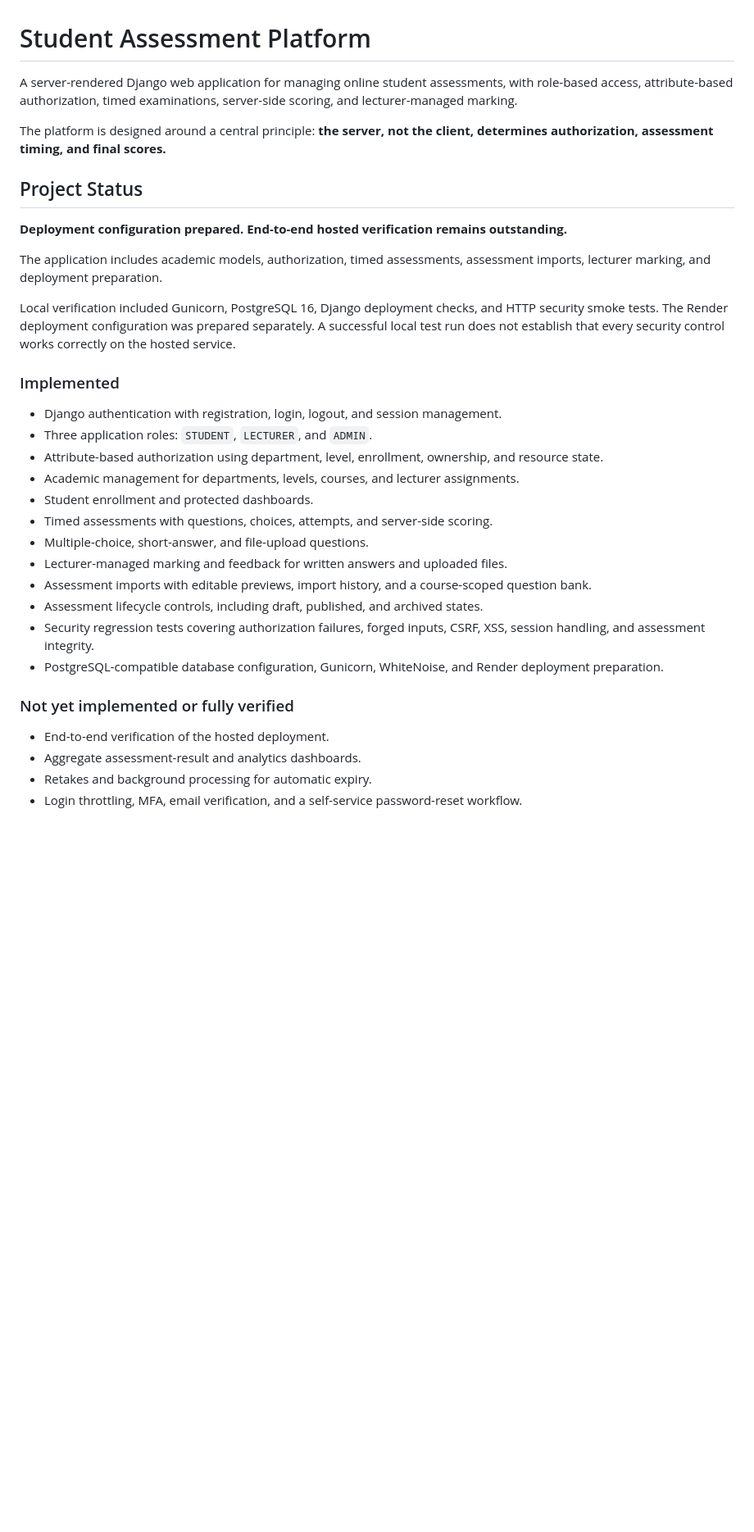
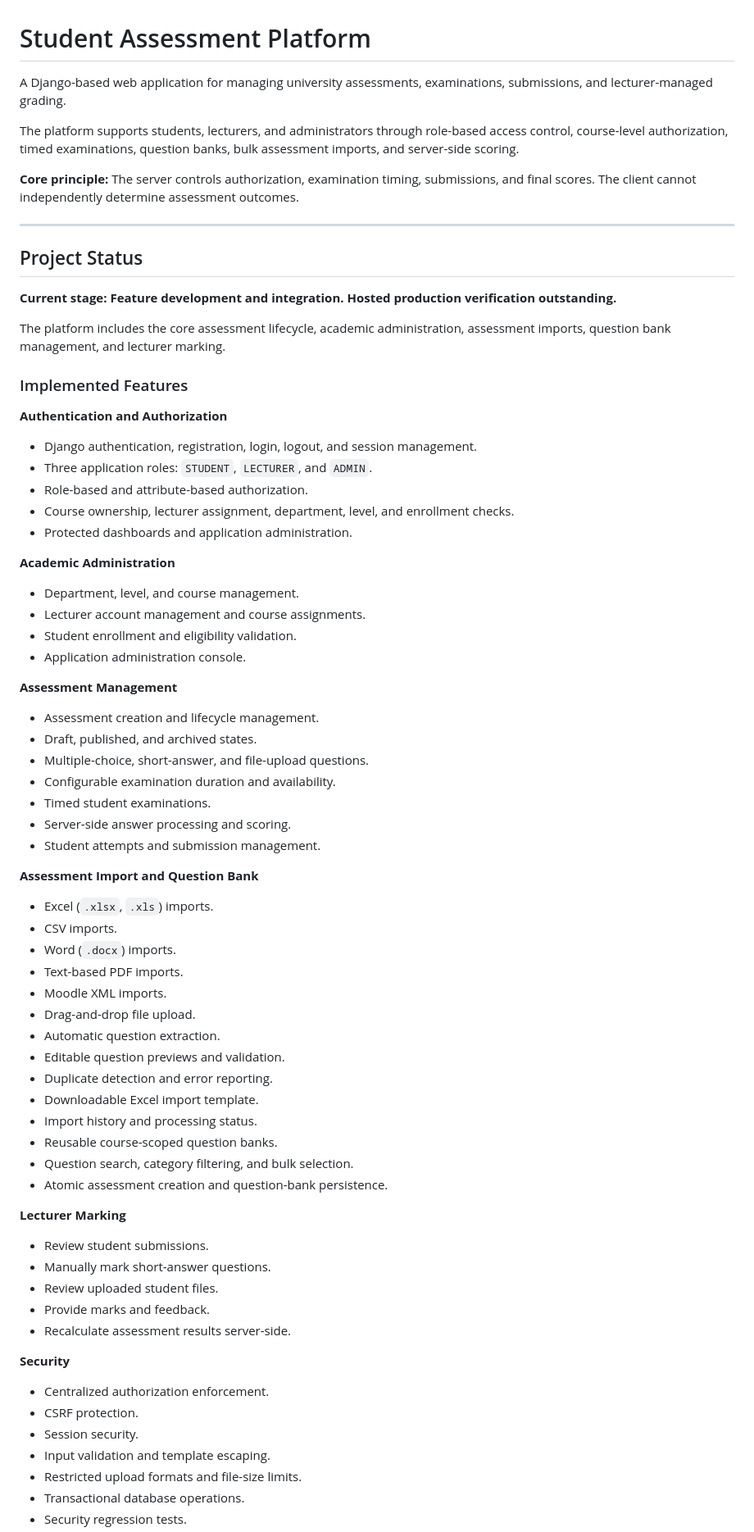
Before and after one commit to DloneW/assessment-platform, a Markdown page: README.md, the part around one of its changes. Shown at 82% size. Drawn GitHub-style; blank space fills up the shorter version.

Commit message:
Revise README for clarity and structure
Updated the README to clarify the project's purpose, features, and deployment instructions, while enhancing the structure and readability.

```diff
--- a/README.md
+++ b/README.md
@@ -1,35 +1,72 @@
 # Student Assessment Platform
 
-A server-rendered Django web application for managing online student assessments, with role-based access, attribute-based authorization, timed examinations, server-side scoring, and lecturer-managed marking.
+A Django-based web application for managing university assessments, examinations, submissions, and lecturer-managed grading.
 
-The platform is designed around a central principle: **the server, not the client, determines authorization, assessment timing, and final scores.**
+The platform supports students, lecturers, and administrators through role-based access control, course-level authorization, timed examinations, question banks, bulk assessment imports, and server-side scoring.
+
+**Core principle:** The server controls authorization, examination timing, submissions, and final scores. The client cannot independently determine assessment outcomes.
+
+---
 
 ## Project Status
 
-**Deployment configuration prepared. End-to-end hosted verification remains outstanding.**
+**Current stage: Feature development and integration. Hosted production verification outstanding.**
 
-The application includes academic models, authorization, timed assessments, assessment imports, lecturer marking, and deployment preparation.
+The platform includes the core assessment lifecycle, academic administration, assessment imports, question bank management, and lecturer marking.
 
-Local verification included Gunicorn, PostgreSQL 16, Django deployment checks, and HTTP security smoke tests. The Render deployment configuration was prepared separately. A successful local test run does not establish that every security control works correctly on the hosted service.
+### Implemented Features
 
-### Implemented
+**Authentication and Authorization**
+- Django authentication, registration, login, logout, and session management.
+- Three application roles: `STUDENT`, `LECTURER`, and `ADMIN`.
+- Role-based and attribute-based authorization.
+- Course ownership, lecturer assignment, department, level, and enrollment checks.
+- Protected dashboards and application administration.
 
-- Django authentication with registration, login, logout, and session management.
-- Three application roles: `STUDENT`, `LECTURER`, and `ADMIN`.
-- Attribute-based authorization using department, level, enrollment, ownership, and resource state.
-- Academic management for departments, levels, courses, and lecturer assignments.
-- Student enrollment and protected dashboards.
-- Timed assessments with questions, choices, attempts, and server-side scoring.
+**Academic Administration**
+- Department, level, and course management.
+- Lecturer account management and course assignments.
+- Student enrollment and eligibility validation.
+- Application administration console.
+
+**Assessment Management**
+- Assessment creation and lifecycle management.
+- Draft, published, and archived states.
 - Multiple-choice, short-answer, and file-upload questions.
-- Lecturer-managed marking and feedback for written answers and uploaded files.
-- Assessment imports with editable previews, import history, and a course-scoped question bank.
-- Assessment lifecycle controls, including draft, published, and archived states.
-- Security regression tests covering authorization failures, forged inputs, CSRF, XSS, session handling, and assessment integrity.
-- PostgreSQL-compatible database configuration, Gunicorn, WhiteNoise, and Render deployment preparation.
+- Configurable examination duration and availability.
+- Timed student examinations.
+- Server-side answer processing and scoring.
+- Student attempts and submission management.
 
-### Not yet implemented or fully verified
+**Assessment Import and Question Bank**
+- Excel (`.xlsx`, `.xls`) imports.
+- CSV imports.
+- Word (`.docx`) imports.
+- Text-based PDF imports.
+- Moodle XML imports.
+- Drag-and-drop file upload.
+- Automatic question extraction.
+- Editable question previews and validation.
+- Duplicate detection and error reporting.
+- Downloadable Excel import template.
+- Import history and processing status.
+- Reusable course-scoped question banks.
+- Question search, category filtering, and bulk selection.
+- Atomic assessment creation and question-bank persistence.
 
-- End-to-end verification of the hosted deployment.
-- Aggregate assessment-result and analytics dashboards.
-- Retakes and background processing for automatic expiry.
-- Login throttling, MFA, email verification, and a self-service password-reset workflow.
+**Lecturer Marking**
+- Review student submissions.
+- Manually mark short-answer questions.
+- Review uploaded student files.
+- Provide marks and feedback.
+- Recalculate assessment results server-side.
+
+**Security**
+- Centralized authorization enforcement.
+- CSRF protection.
+- Session security.
+- Input validation and template escaping.
+- Restricted upload formats and file-size limits.
+- Transactional database operations.
+- Security regression tests.
+
```
Also changed, not shown: other parts of README.md (+459 -188 lines).
